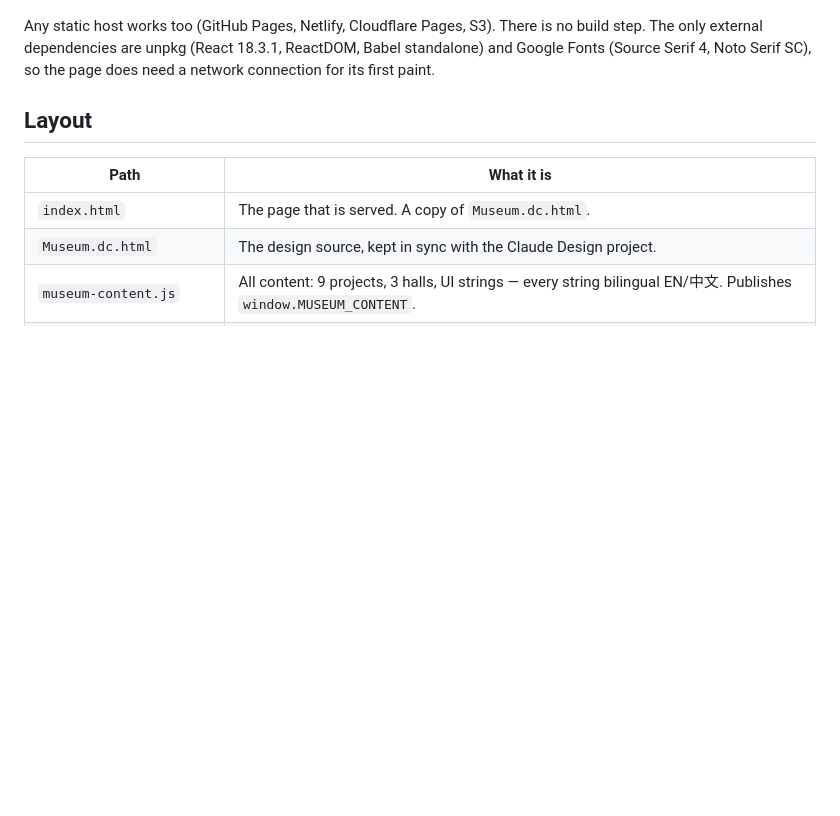
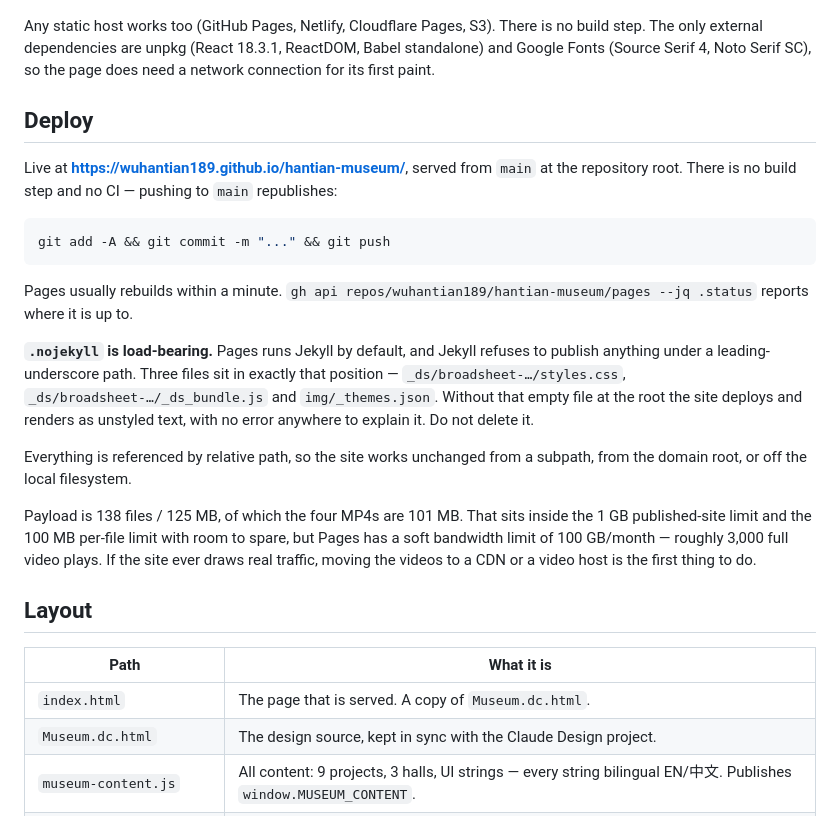
Before and after one commit to wuhantian189/hantian-museum, a Markdown page: README.md, the part around the change. GitHub-like rendering; blank space fills up the shorter version.

Commit message:
docs: record the GitHub Pages deployment
Adds the live URL, the push-to-publish flow, and why .nojekyll is
load-bearing (Jekyll would otherwise refuse to publish _ds/ and
img/_themes.json, leaving the site unstyled with no error).

Co-Authored-By: Claude Opus 5 (1M context) <noreply@anthropic.com>
Claude-Session: https://claude.ai/code/session_01TeUg5mtq8FZYDvLuCstjos

````diff
--- a/README.md
+++ b/README.md
@@ -24,6 +24,32 @@ Any static host works too (GitHub Pages, Netlify, Cloudflare Pages, S3). There i
 step. The only external dependencies are unpkg (React 18.3.1, ReactDOM, Babel standalone)
 and Google Fonts (Source Serif 4, Noto Serif SC), so the page does need a network
 connection for its first paint.
+
+## Deploy
+
+Live at **https://wuhantian189.github.io/hantian-museum/**, served from `main` at the
+repository root. There is no build step and no CI — pushing to `main` republishes:
+
+```sh
+git add -A && git commit -m "..." && git push
+```
+
+Pages usually rebuilds within a minute. `gh api repos/wuhantian189/hantian-museum/pages
+--jq .status` reports where it is up to.
+
+**`.nojekyll` is load-bearing.** Pages runs Jekyll by default, and Jekyll refuses to
+publish anything under a leading-underscore path. Three files sit in exactly that
+position — `_ds/broadsheet-…/styles.css`, `_ds/broadsheet-…/_ds_bundle.js` and
+`img/_themes.json`. Without that empty file at the root the site deploys and renders as
+unstyled text, with no error anywhere to explain it. Do not delete it.
+
+Everything is referenced by relative path, so the site works unchanged from a subpath, from
+the domain root, or off the local filesystem.
+
+Payload is 138 files / 125 MB, of which the four MP4s are 101 MB. That sits inside the
+1 GB published-site limit and the 100 MB per-file limit with room to spare, but Pages has a
+soft bandwidth limit of 100 GB/month — roughly 3,000 full video plays. If the site ever
+draws real traffic, moving the videos to a CDN or a video host is the first thing to do.
 
 ## Layout
 
````
